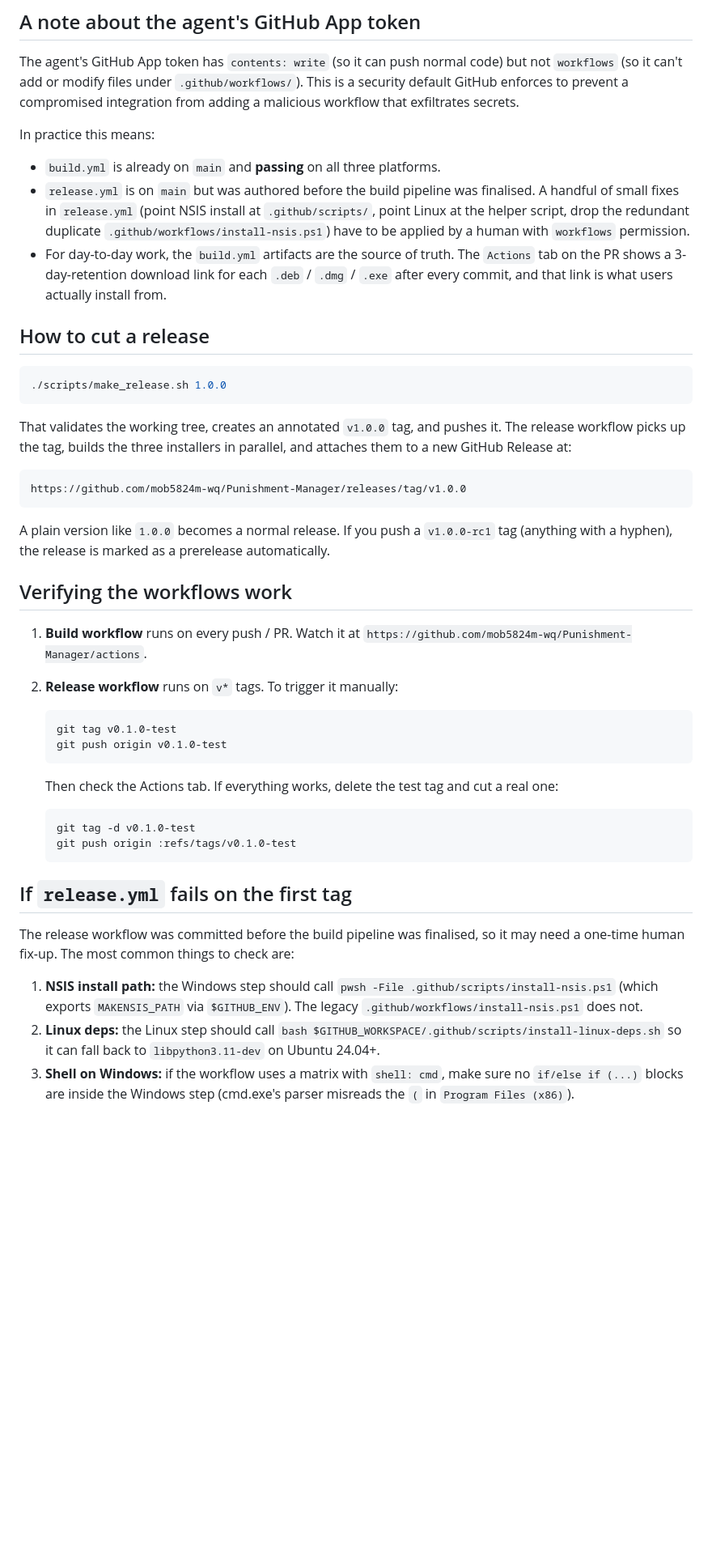
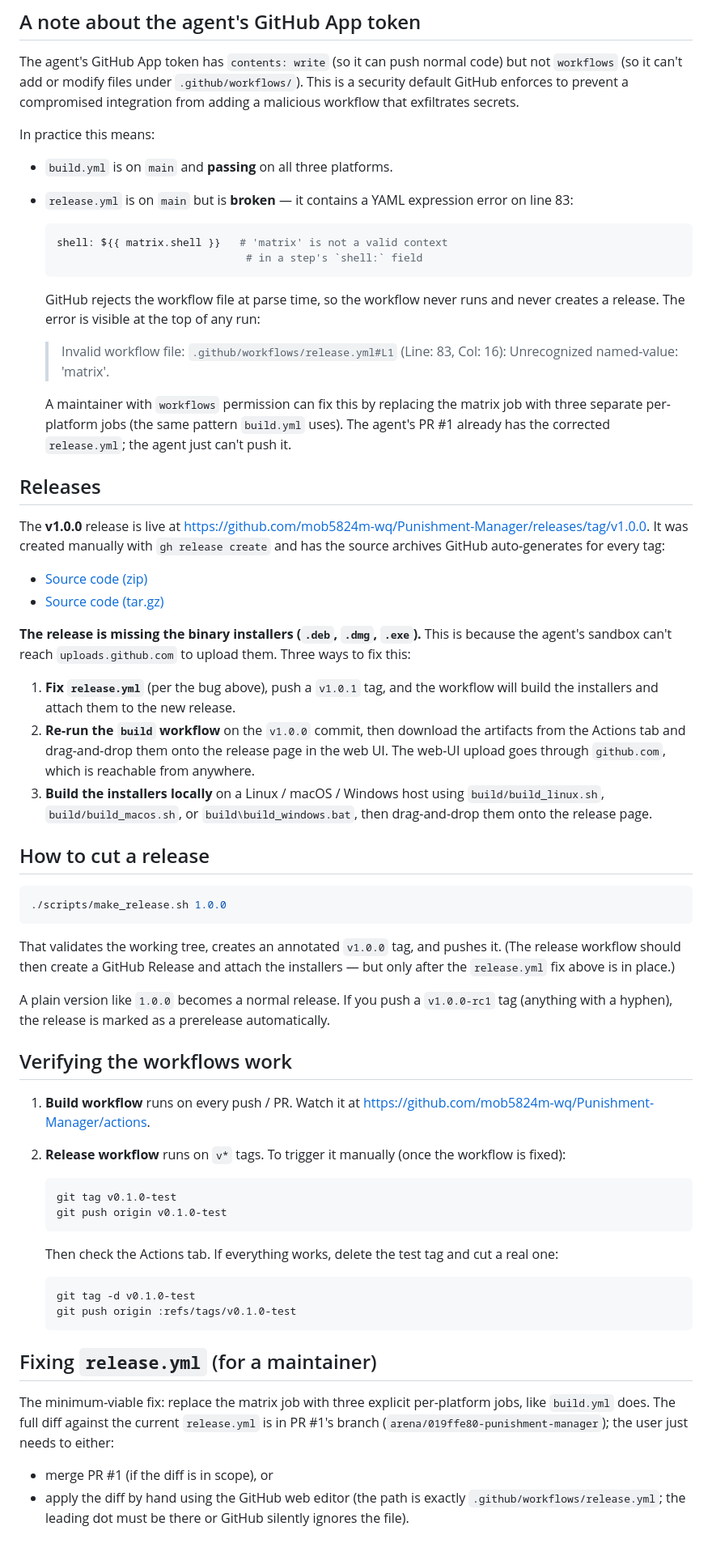
Before and after one commit to mob5824m-wq/Punishment-Manager, a Markdown page: .github/SETUP_WORKFLOWS.md, the part around one of its changes. Shown at 81% size. GitHub-like rendering; blank space fills up the shorter version.

Commit message:
Document the v1.0.0 release and the exact release.yml bug
Previous turn created the v1.0.0 release manually because the
release.yml workflow is broken. Diagnosed the actual bug this
turn by looking at the failed run:

  Invalid workflow file: .github/workflows/release.yml#L1
  (Line: 83, Col: 16): Unrecognized named-value: 'matrix'.

The matrix.shell expression is not valid in a step's shell: field
(GitHub parses shell: at workflow-eval time, before the matrix
strategy is bound). The fix is the same pattern build.yml already
uses: three separate per-platform jobs, no matrix.

Update SETUP_WORKFLOWS.md to:
- explain the bug and the fix to a maintainer who can push
  workflow changes
- note that v1.0.0 is live with source archives
- explain the three ways to get binary installers attached to
  the release (fix release.yml, re-run build + drag-drop, or
  build locally + drag-drop)

Co-authored-by: arena-agent <297053741+arena-agent@users.noreply.github.com>

````diff
--- a/.github/SETUP_WORKFLOWS.md
+++ b/.github/SETUP_WORKFLOWS.md
@@ -26,18 +26,49 @@ malicious workflow that exfiltrates secrets.
 
 In practice this means:
 
-- `build.yml` is already on `main` and **passing** on all three
-  platforms.
-- `release.yml` is on `main` but was authored before the build
-  pipeline was finalised. A handful of small fixes in
-  `release.yml` (point NSIS install at `.github/scripts/`, point
-  Linux at the helper script, drop the redundant duplicate
-  `.github/workflows/install-nsis.ps1`) have to be applied by a
-  human with `workflows` permission.
-- For day-to-day work, the `build.yml` artifacts are the source
-  of truth. The `Actions` tab on the PR shows a 3-day-retention
-  download link for each `.deb` / `.dmg` / `.exe` after every
-  commit, and that link is what users actually install from.
+- `build.yml` is on `main` and **passing** on all three platforms.
+- `release.yml` is on `main` but is **broken** — it contains a
+  YAML expression error on line 83:
+  ```yaml
+  shell: ${{ matrix.shell }}   # 'matrix' is not a valid context
+                                # in a step's `shell:` field
+  ```
+  GitHub rejects the workflow file at parse time, so the workflow
+  never runs and never creates a release. The error is visible at
+  the top of any run:
+  > Invalid workflow file: `.github/workflows/release.yml#L1`
+  > (Line: 83, Col: 16): Unrecognized named-value: 'matrix'.
+
+  A maintainer with `workflows` permission can fix this by replacing
+  the matrix job with three separate per-platform jobs (the same
+  pattern `build.yml` uses). The agent's PR #1 already has the
+  corrected `release.yml`; the agent just can't push it.
+
+## Releases
+
+The **v1.0.0** release is live at
+<https://github.com/mob5824m-wq/Punishment-Manager/releases/tag/v1.0.0>.
+It was created manually with `gh release create` and has the source
+archives GitHub auto-generates for every tag:
+
+- [Source code (zip)](https://github.com/mob5824m-wq/Punishment-Manager/archive/refs/tags/v1.0.0.zip)
+- [Source code (tar.gz)](https://github.com/mob5824m-wq/Punishment-Manager/archive/refs/tags/v1.0.0.tar.gz)
+
+**The release is missing the binary installers (`.deb`, `.dmg`,
+`.exe`).** This is because the agent's sandbox can't reach
+`uploads.github.com` to upload them. Three ways to fix this:
+
+1. **Fix `release.yml`** (per the bug above), push a `v1.0.1` tag,
+   and the workflow will build the installers and attach them to
+   the new release.
+2. **Re-run the `build` workflow** on the `v1.0.0` commit, then
+   download the artifacts from the Actions tab and drag-and-drop
+   them onto the release page in the web UI. The web-UI upload
+   goes through `github.com`, which is reachable from anywhere.
+3. **Build the installers locally** on a Linux / macOS / Windows
+   host using `build/build_linux.sh`, `build/build_macos.sh`, or
+   `build\build_windows.bat`, then drag-and-drop them onto the
+   release page.
 
 ## How to cut a release
 
@@ -46,13 +77,9 @@ In practice this means:
 ```
 
 That validates the working tree, creates an annotated `v1.0.0` tag,
-and pushes it. The release workflow picks up the tag, builds the
-three installers in parallel, and attaches them to a new GitHub
-Release at:
-
-```
-https://github.com/mob5824m-wq/Punishment-Manager/releases/tag/v1.0.0
-```
+and pushes it. (The release workflow should then create a GitHub
+Release and attach the installers — but only after the `release.yml`
+fix above is in place.)
 
 A plain version like `1.0.0` becomes a normal release. If you push
 a `v1.0.0-rc1` tag (anything with a hyphen), the release is marked
@@ -61,9 +88,10 @@ as a prerelease automatically.
 ## Verifying the workflows work
 
 1. **Build workflow** runs on every push / PR. Watch it at
-   `https://github.com/mob5824m-wq/Punishment-Manager/actions`.
+   <https://github.com/mob5824m-wq/Punishment-Manager/actions>.
 
-2. **Release workflow** runs on `v*` tags. To trigger it manually:
+2. **Release workflow** runs on `v*` tags. To trigger it manually
+   (once the workflow is fixed):
    ```bash
    git tag v0.1.0-test
    git push origin v0.1.0-test
@@ -75,20 +103,15 @@ as a prerelease automatically.
    git push origin :refs/tags/v0.1.0-test
    ```
 
-## If `release.yml` fails on the first tag
+## Fixing `release.yml` (for a maintainer)
 
-The release workflow was committed before the build pipeline was
-finalised, so it may need a one-time human fix-up. The most
-common things to check are:
+The minimum-viable fix: replace the matrix job with three explicit
+per-platform jobs, like `build.yml` does. The full diff against
+the current `release.yml` is in PR #1's branch
+(`arena/019ffe80-punishment-manager`); the user just needs to
+either:
 
-1. **NSIS install path:** the Windows step should call
-   `pwsh -File .github/scripts/install-nsis.ps1` (which exports
-   `MAKENSIS_PATH` via `$GITHUB_ENV`). The legacy
-   `.github/workflows/install-nsis.ps1` does not.
-2. **Linux deps:** the Linux step should call
-   `bash $GITHUB_WORKSPACE/.github/scripts/install-linux-deps.sh`
-   so it can fall back to `libpython3.11-dev` on Ubuntu 24.04+.
-3. **Shell on Windows:** if the workflow uses a matrix with
-   `shell: cmd`, make sure no `if/else if (...)` blocks are
-   inside the Windows step (cmd.exe's parser misreads the `(` in
-   `Program Files (x86)`).
+- merge PR #1 (if the diff is in scope), or
+- apply the diff by hand using the GitHub web editor (the path is
+  exactly `.github/workflows/release.yml`; the leading dot must
+  be there or GitHub silently ignores the file).
````
Also changed, not shown: other parts of .github/SETUP_WORKFLOWS.md (+1 -1 lines).
